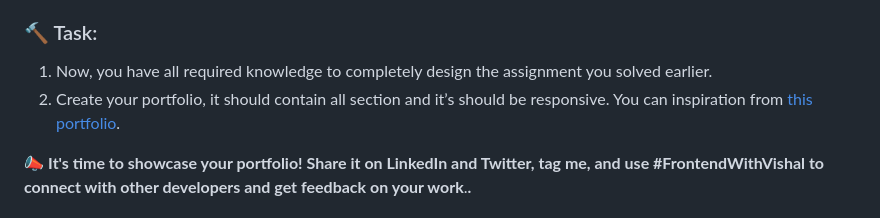
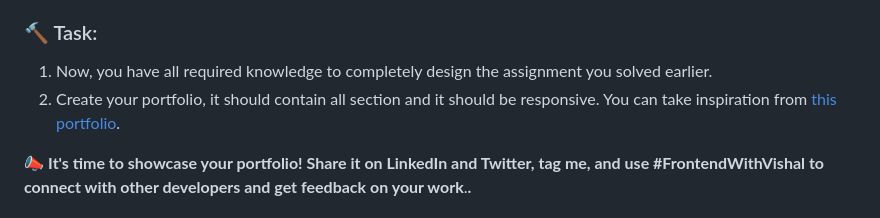
Before and after one commit to FrontendFreaks/Learn-HTML-CSS-JS, a Markdown page: Course Curriculum/CSS.md, the part around the change. Rendered like a GitHub page.

```diff
--- a/Course Curriculum/CSS.md
+++ b/Course Curriculum/CSS.md
@@ -70,7 +70,7 @@ In this tutorial, you’ll learn:
 ### 🔨 Task:
 
 1. Now, you have all required knowledge to completely design the assignment you solved earlier.
-2. Create your portfolio, it should contain all section and it’s should be responsive. You can inspiration from [this portfolio](https://vishal-raj-1.github.io/Portfolio/).
+2. Create your portfolio, it should contain all section and it should be responsive. You can take inspiration from [this portfolio](https://vishal-raj-1.github.io/Portfolio/).
 
 
 📣 **It's time to showcase your portfolio! Share it on LinkedIn and Twitter, tag me, and use #FrontendWithVishal to connect with other developers and get feedback on your work**.**.**
```
